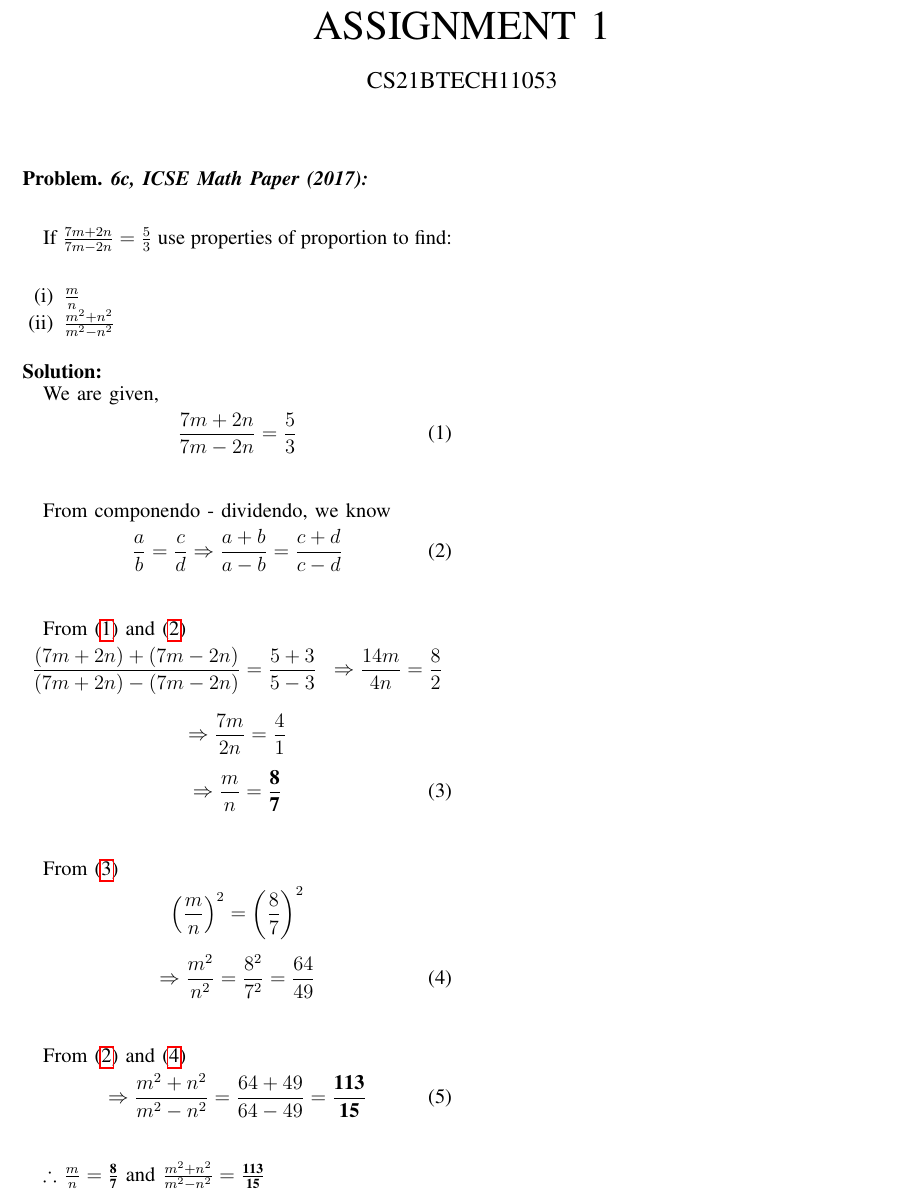
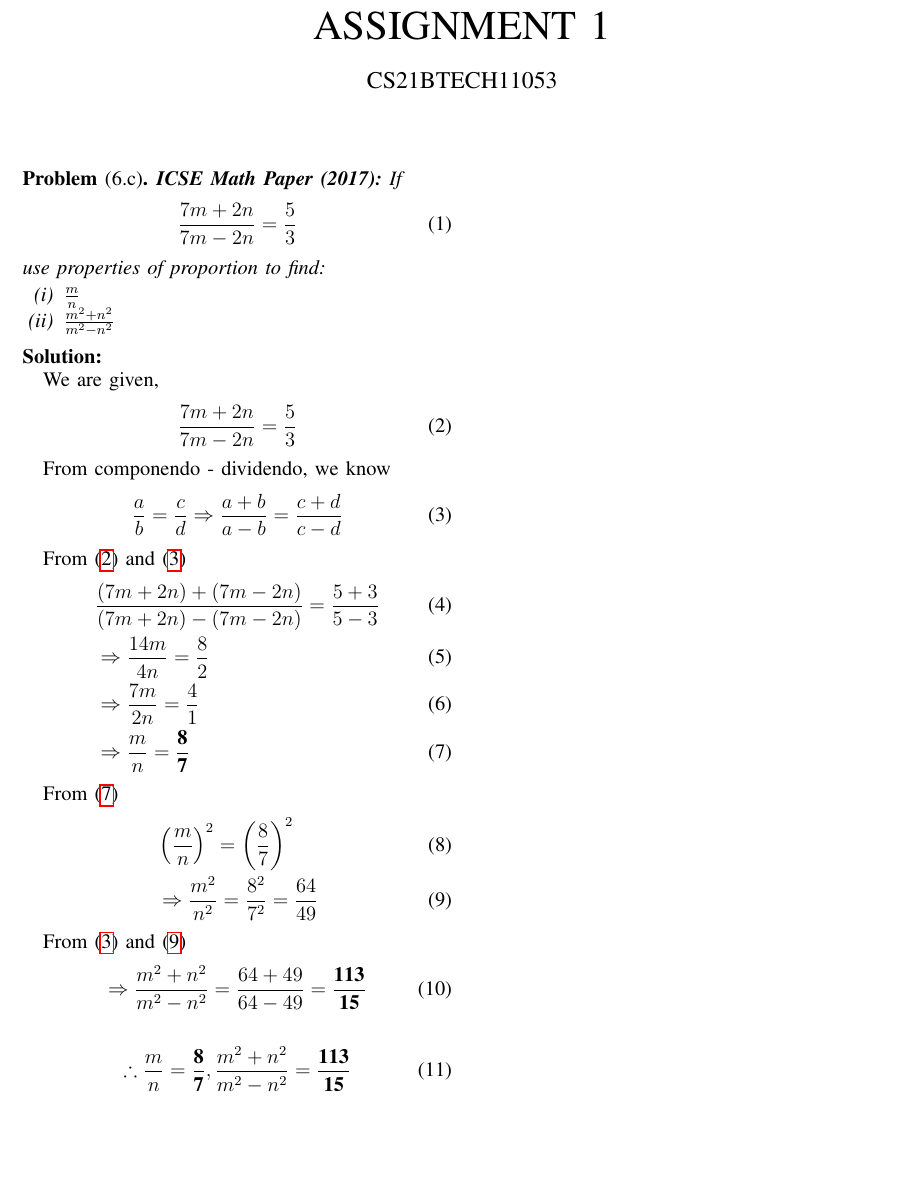
Before and after one commit to purplehand52/AI1110_Assignments, a LaTeX problem sheet (Assignment1/Latex_Code/ratio.tex): part of the page, cut so that both start at the same text, the shorter picture padded with empty space. Compiled offline with pdfLaTeX.

Commit message:
Add files via upload

```diff
--- a/Assignment1/Latex_Code/ratio.tex
+++ b/Assignment1/Latex_Code/ratio.tex
@@ -24,7 +24,7 @@
 \usepackage{amsthm}                             %Proof & Theorems
 %\usepackage{pifont}
 %\usepackage{iithtlc}
-% \usepackage{mathrsfs}
+\usepackage{mathrsfs}
 % \usepackage{txfonts}
 \usepackage{stfloats}                           %Set, shrink and increase size
 % \usepackage{steinmetz}
@@ -250,76 +250,73 @@ columns=fullflexible
 
 
 %Problem Declaration---------------------------------------
-\begin{problem}
-\textbf{6c, ICSE Math Paper (2017):}
-\vspace{5mm}
+\begin{problem}[6.c]
+\textbf{ICSE Math Paper (2017):}
+             %Problem---------------------------------------------------
+             If \begin{align}
+                \frac{7m + 2n}{7m - 2n} = \frac{5}{3}
+             \end{align}use properties of proportion to find:
+             \begin{enumerate}[label=(\roman{enumi})]
+             \item $\frac{m}{n}$
+             \item $\frac{m^2 + n^2}{m^2 - n^2}$
+\end{enumerate}
 \end{problem}
-
-%Problem---------------------------------------------------
-If $\frac{7m + 2n}{7m - 2n} = \frac{5}{3}$ use properties of proportion to find:
-\vspace{2mm}
-\begin{enumerate}[label=(\roman{enumi})]
-    \item $\frac{m}{n}$
-    \item $\frac{m^2 + n^2}{m^2 - n^2}$
-\end{enumerate}
-\vspace{5mm}
 
 %Solution
 \solution
-
 
 %Given Information-----------------------------------------
 We are given,
 \begin{align}
         \frac{7m + 2n}{7m - 2n} = \frac{5}{3}
         \label{eq:Given_Eqn}
-\end{align}\\
+\end{align}
 
 %State componendo-dividendo--------------------------------
 From componendo - dividendo, we know
 \begin{align}
         \frac{a}{b} = \frac{c}{d} \Rightarrow \frac{a+b}{a-b} = \frac{c+d}{c-d}
         \label{eq:Com_Div}
-\end{align}\\
+\end{align}
 
 %Solve for m/n---------------------------------------------
 From
         \eqref{eq:Given_Eqn}
 and
         \eqref{eq:Com_Div}
-\begin{align*}
+\begin{align}
         &\frac{(7m + 2n) + (7m - 2n)}{(7m + 2n) - (7m - 2n)} = \frac{5 + 3}{5 - 3}
+        \\
         &\Rightarrow \frac{14m}{4n} = \frac{8}{2}
-\end{align*}
-
-\begin{align*}
-        \Rightarrow \frac{7m}{2n} = \frac{4}{1}
-\end{align*}
-\begin{align}
-        \Rightarrow \frac{m}{n} = \frac{\textbf{8}}{\textbf{7}}
+        \\
+        &\Rightarrow \frac{7m}{2n} = \frac{4}{1}
+        \\
+        &\Rightarrow \frac{m}{n} = \frac{\textbf{8}}{\textbf{7}}
         \label{eq:m_n}
-\end{align}\\
+\end{align}
 
 %Solve for m^2/n^2------------------------------------------
 From
         \eqref{eq:m_n}
-\begin{align*}
-        \left(\frac{m}{n}\right)^2 = \left(\frac{8}{7}\right)^2
-\end{align*}
 \begin{align}
-        \Rightarrow \frac{m^2}{n^2} = \frac{8^2}{7^2} = \frac{64}{49}
+        &\left(\frac{m}{n}\right)^2 = \left(\frac{8}{7}\right)^2
+        \\
+        &\Rightarrow \frac{m^2}{n^2} = \frac{8^2}{7^2} = \frac{64}{49}
         \label{eq:m2_n2}
-\end{align}\\
+\end{align}
 
-%Final Answer----------------------------------------------
+%Second Answer----------------------------------------------
 From
         \eqref{eq:Com_Div}
 and
         \eqref{eq:m2_n2}
 \begin{align}
         \Rightarrow \frac{m^2 + n^2}{m^2 - n^2} = \frac{64 + 49}{64 - 49} = \frac{\textbf{113}}{\textbf{15}}
-\end{align}\\
+\end{align}
 
-$\therefore$ $\frac{m}{n} = \frac{\textbf{8}}{\textbf{7}}$ and $\frac{m^2+n^2}{m^2-n^2} = \frac{\textbf{113}}{\textbf{15}}$
+%Conclusion-------------------------------------------------
+\begin{align}
+        \therefore \frac{m}{n} = \frac{\textbf{8}}{\textbf{7}}, \frac{m^2+n^2}{m^2-n^2} = \frac{\textbf{113}}{\textbf{15}}
+\end{align}
 
 \end{document}
```
Also changed, not shown: Assignment1/Latex_Code/ratio.tex (12 more changed lines).
